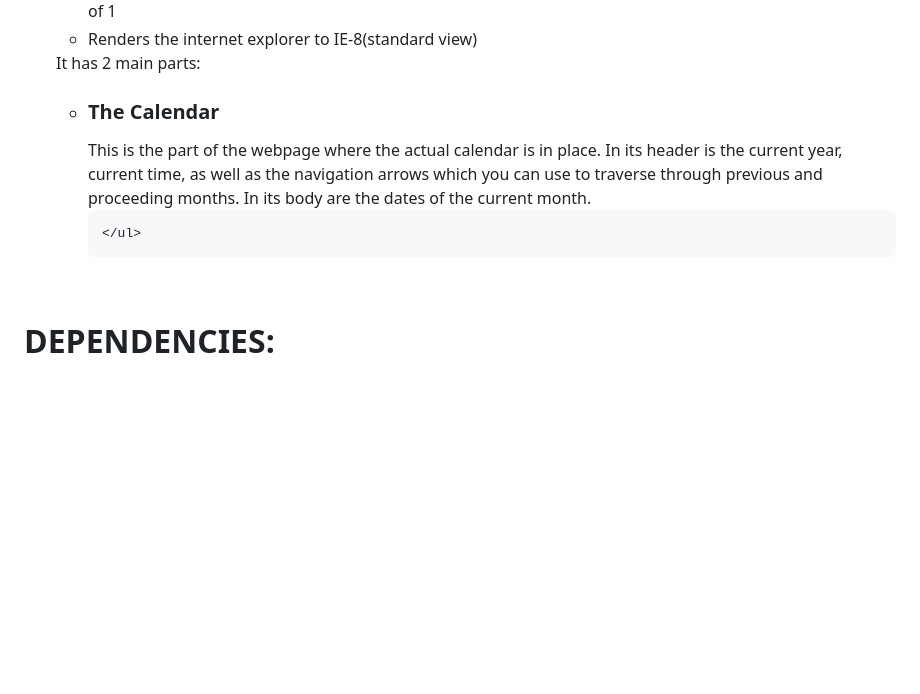
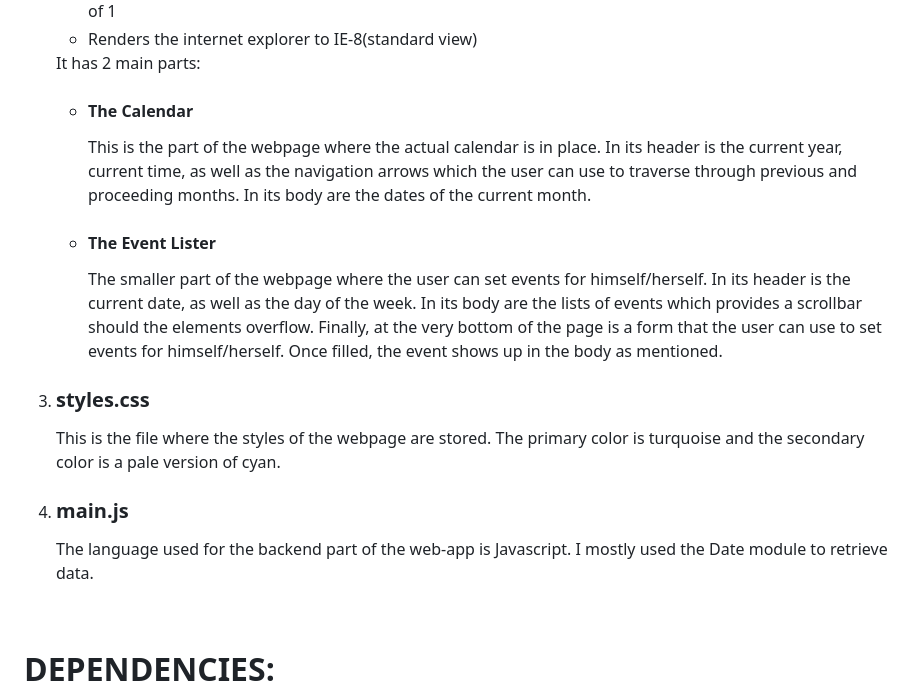
Before and after one commit to KingNoran/Official-Projects, a Markdown page: README.md, the part around the change. GitHub-like rendering; blank space fills up the shorter version.

```diff
--- a/README.md
+++ b/README.md
@@ -54,11 +54,22 @@ You can ENTER AN EVENT using the form at the very bottom of the event lister.
     It has 2 main parts:
     <ul>
       <li>
-        <h3>The Calendar</h3>
-        This is the part of the webpage where the actual calendar is in place. In its header is the current year, current time, as well as the navigation arrows which you can use to traverse through previous and proceeding months. In its body are the dates of the                current month.
+        <h4>The Calendar</h4>
+        This is the part of the webpage where the actual calendar is in place. In its header is the current year, current time, as well as the navigation arrows which the user can use to traverse through previous and proceeding months. In its body are the dates of the current month.
       </li>
-
+      <li>
+        <h4>The Event Lister</h4>
+        The smaller part of the webpage where the user can set events for himself/herself. In its header is the current date, as well as the day of the week. In its body are the lists of events which provides a scrollbar should the elements overflow. Finally, at the very bottom of the page is a form that the user can use to set events for himself/herself. Once filled, the event shows up in the body as mentioned.
+      </li>
     </ul>
+  </li>
+  <li>
+    <h3>styles.css</h3>
+    This is the file where the styles of the webpage are stored. The primary color is turquoise and the secondary color is a pale version of cyan.
+  </li>
+  <li>
+    <h3>main.js</h3>
+    The language used for the backend part of the web-app is Javascript. I mostly used the Date module to retrieve data.
   </li>
 </ol>
 
```
